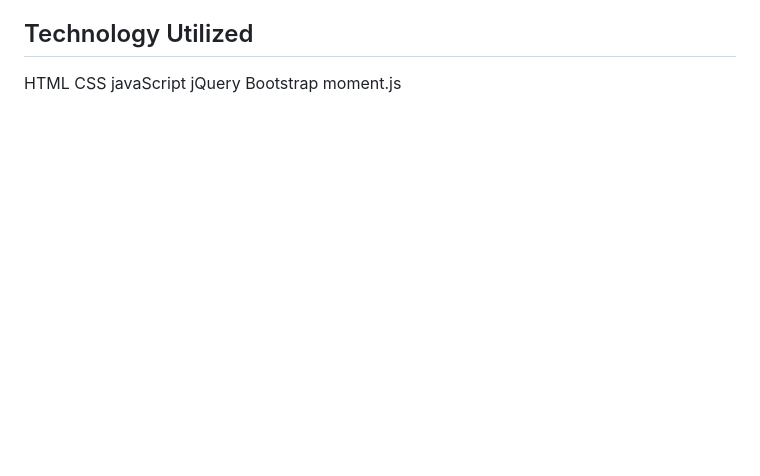
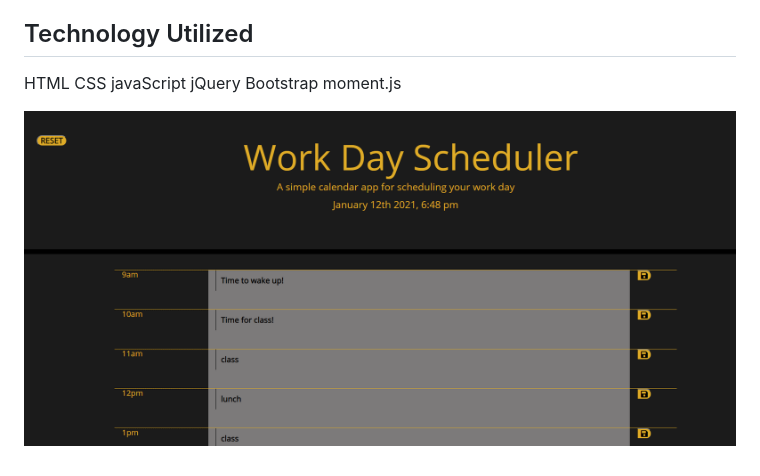
Before and after one commit to bardeeens/daily-planner, a Markdown page: README.md, the part around the change. GitHub-like rendering; pictures changed too: Develop/Assets/pagepreview.png (added); blank space fills up the shorter version.

Commit message:
added PNG to README

```diff
--- a/README.md
+++ b/README.md
@@ -20,3 +20,5 @@ javaScript
 jQuery
 Bootstrap
 moment.js
+
+![Page Preview](Develop/Assets/pagepreview.png)
```
